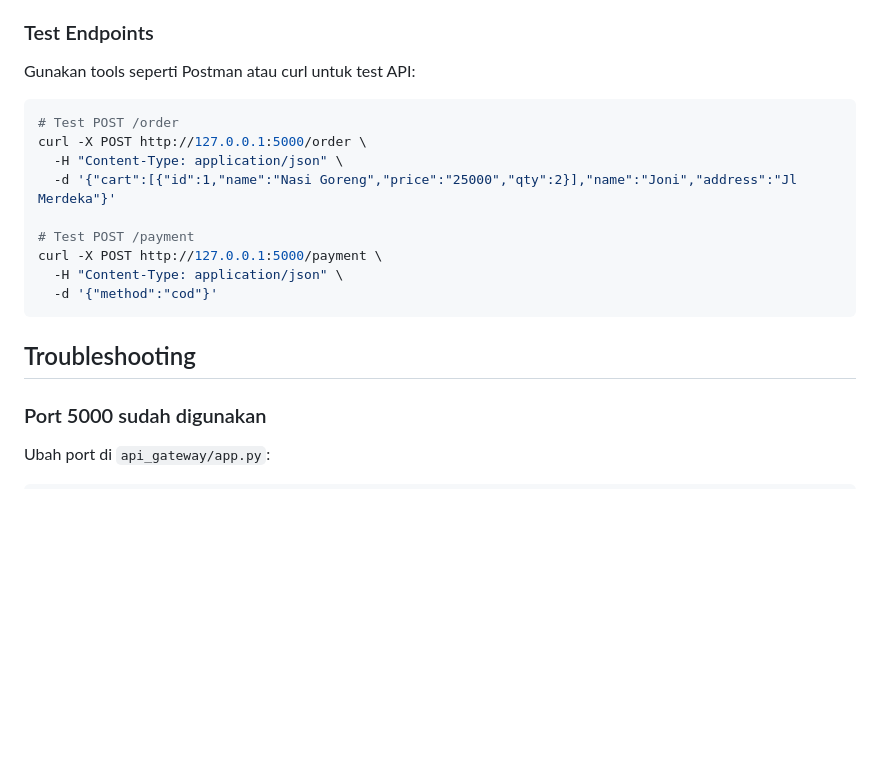
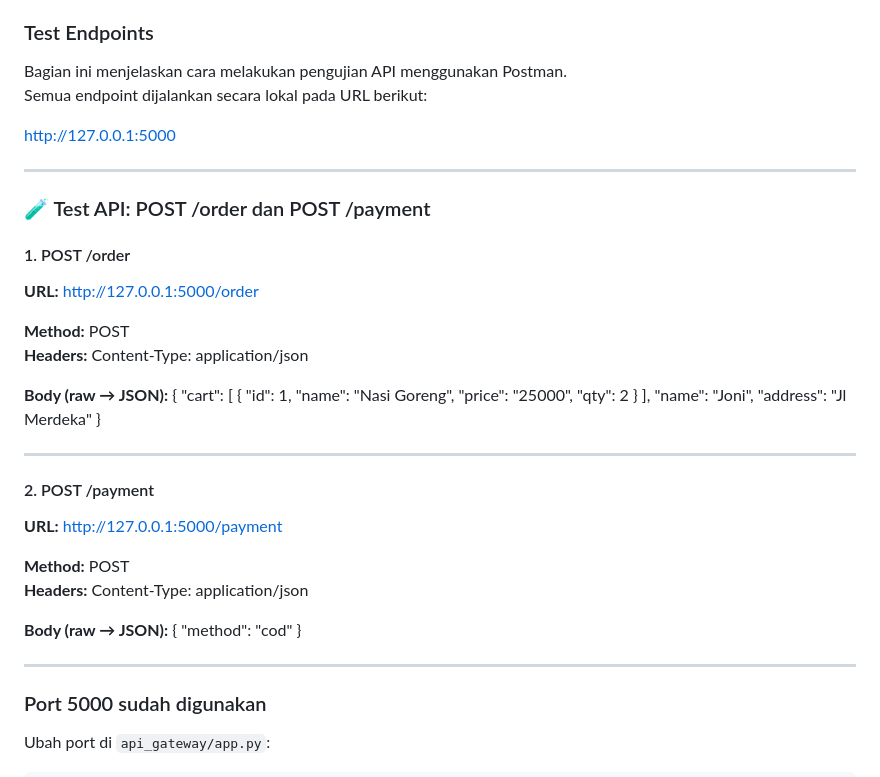
Before and after one commit to gandwi12/Tubes-EAI, a Markdown page: README.md, the part around the change. GitHub-like rendering; blank space fills up the shorter version.

Commit message:
Update README with API testing instructionss
Menambahkan petunjuk pengujian API untuk endpoint POST /order dan POST /payment.

````diff
--- a/README.md
+++ b/README.md
@@ -169,20 +169,55 @@ Edit `static/style.css` untuk customize warna, font, layout, dll.
 Flask app berjalan di debug mode secara default (`debug=True` di `api_gateway/app.py`). Browser akan auto-reload saat ada perubahan di code.
 
 ### Test Endpoints
-Gunakan tools seperti Postman atau curl untuk test API:
-```bash
-# Test POST /order
-curl -X POST http://127.0.0.1:5000/order \
-  -H "Content-Type: application/json" \
-  -d '{"cart":[{"id":1,"name":"Nasi Goreng","price":"25000","qty":2}],"name":"Joni","address":"Jl Merdeka"}'
+Bagian ini menjelaskan cara melakukan pengujian API menggunakan Postman.
+Semua endpoint dijalankan secara lokal pada URL berikut:
 
-# Test POST /payment
-curl -X POST http://127.0.0.1:5000/payment \
-  -H "Content-Type: application/json" \
-  -d '{"method":"cod"}'
-```
+http://127.0.0.1:5000
 
-## Troubleshooting
+---
+
+### 🧪 Test API: POST /order dan POST /payment
+
+#### 1. POST /order
+**URL:**
+http://127.0.0.1:5000/order
+
+**Method:** POST
+**Headers:**
+Content-Type: application/json
+
+**Body (raw → JSON):**
+{
+  "cart": [
+    {
+      "id": 1,
+      "name": "Nasi Goreng",
+      "price": "25000",
+      "qty": 2
+    }
+  ],
+  "name": "Joni",
+  "address": "Jl Merdeka"
+}
+
+---
+
+#### 2. POST /payment
+**URL:**
+http://127.0.0.1:5000/payment
+
+**Method:** POST
+**Headers:**
+Content-Type: application/json
+
+**Body (raw → JSON):**
+{
+  "method": "cod"
+}
+
+---
+
+
 
 ### Port 5000 sudah digunakan
 Ubah port di `api_gateway/app.py`:
````
